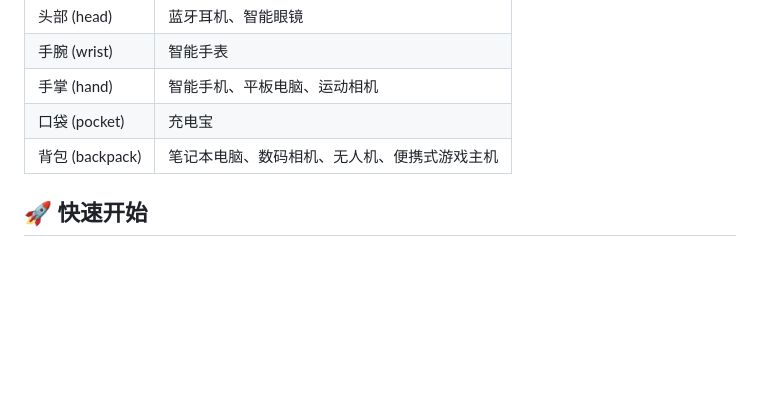
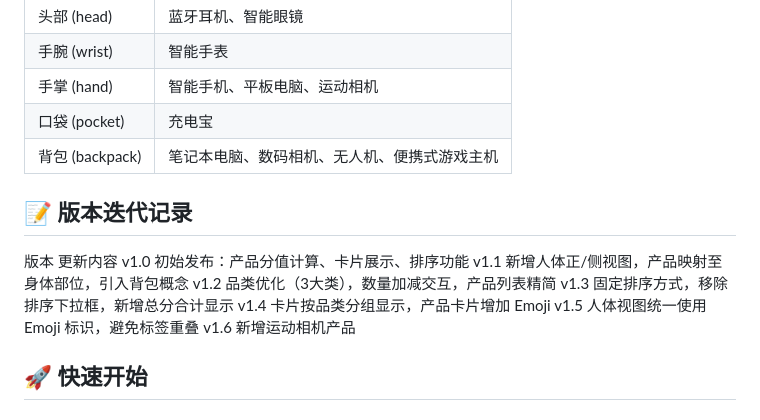
Before and after one commit to Passingperson/tech-product-score-calculator, a Markdown page: README.md, the part around the change. Drawn GitHub-style; blank space fills up the shorter version.

Commit message:
feat: README.md添加版本迭代记录，记录每个版本的更新内容

```diff
--- a/README.md
+++ b/README.md
@@ -82,6 +82,16 @@
 | 口袋 (pocket) | 充电宝 |
 | 背包 (backpack) | 笔记本电脑、数码相机、无人机、便携式游戏主机 |
 
+## 📝 版本迭代记录
+版本	更新内容
+v1.0	初始发布：产品分值计算、卡片展示、排序功能
+v1.1	新增人体正/侧视图，产品映射至身体部位，引入背包概念
+v1.2	品类优化（3大类），数量加减交互，产品列表精简
+v1.3	固定排序方式，移除排序下拉框，新增总分合计显示
+v1.4	卡片按品类分组显示，产品卡片增加 Emoji
+v1.5	人体视图统一使用 Emoji 标识，避免标签重叠
+v1.6	新增运动相机产品
+
 ## 🚀 快速开始
 
 ### 本地运行
```
